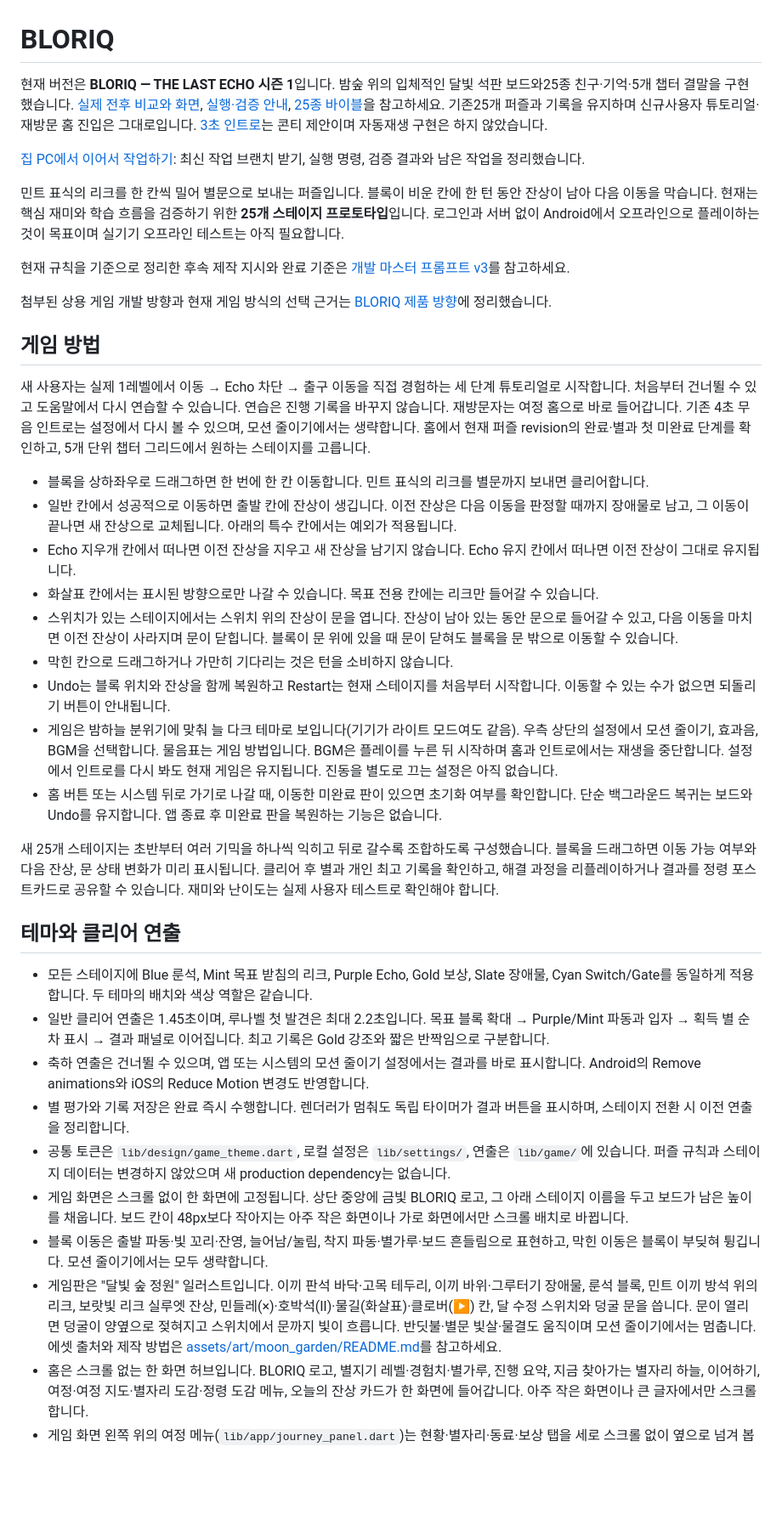
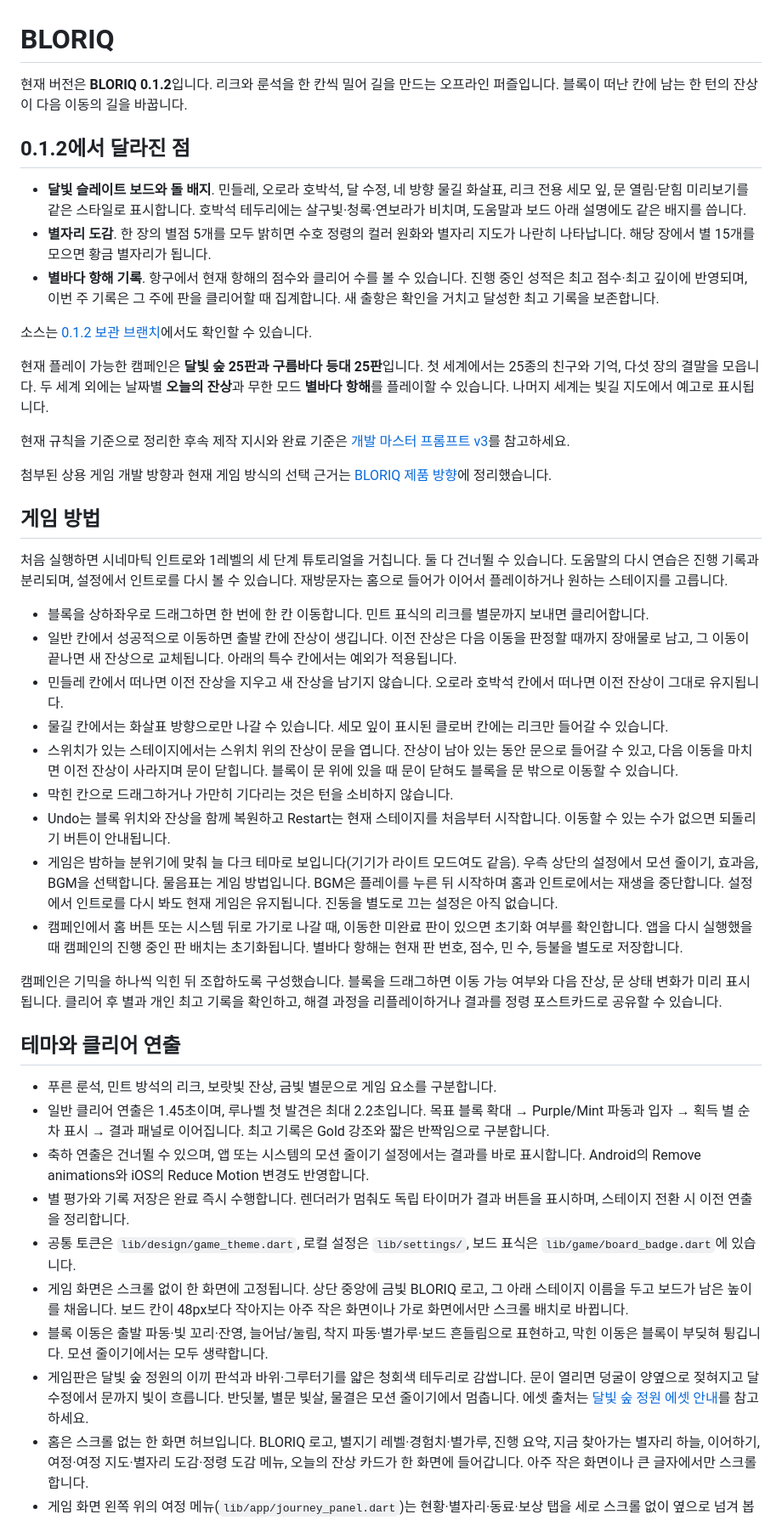
Before and after one commit to corcoidum/bloriq, a Markdown page: README.md, the part around one of its changes. Shown at 85% size. Drawn GitHub-style; blank space fills up the shorter version.

Commit message:
Update README for BLORIQ 0.1.2

```diff
--- a/README.md
+++ b/README.md
@@ -1,10 +1,16 @@
 # BLORIQ
 
-현재 버전은 **BLORIQ — THE LAST ECHO 시즌 1**입니다. 밤숲 위의 입체적인 달빛 석판 보드와25종 친구·기억·5개 챕터 결말을 구현했습니다. [실제 전후 비교와 화면](docs/moonstone-season1-review.html), [실행·검증 안내](docs/MOONSTONE_SEASON1.md), [25종 바이블](docs/LAST_ECHO_BIBLE.md)을 참고하세요. 기존25개 퍼즐과 기록을 유지하며 신규사용자 튜토리얼·재방문 홈 진입은 그대로입니다. [3초 인트로](docs/INTRO_3S_STORYBOARD.md)는 콘티 제안이며 자동재생 구현은 하지 않았습니다.
+현재 버전은 **BLORIQ 0.1.2**입니다. 리크와 룬석을 한 칸씩 밀어 길을 만드는 오프라인 퍼즐입니다. 블록이 떠난 칸에 남는 한 턴의 잔상이 다음 이동의 길을 바꿉니다.
 
-[집 PC에서 이어서 작업하기](docs/HOME_HANDOFF.md): 최신 작업 브랜치 받기, 실행 명령, 검증 결과와 남은 작업을 정리했습니다.
+## 0.1.2에서 달라진 점
 
-민트 표식의 리크를 한 칸씩 밀어 별문으로 보내는 퍼즐입니다. 블록이 비운 칸에 한 턴 동안 잔상이 남아 다음 이동을 막습니다. 현재는 핵심 재미와 학습 흐름을 검증하기 위한 **25개 스테이지 프로토타입**입니다. 로그인과 서버 없이 Android에서 오프라인으로 플레이하는 것이 목표이며 실기기 오프라인 테스트는 아직 필요합니다.
+- **달빛 슬레이트 보드와 돌 배지**. 민들레, 오로라 호박석, 달 수정, 네 방향 물길 화살표, 리크 전용 세모 잎, 문 열림·닫힘 미리보기를 같은 스타일로 표시합니다. 호박석 테두리에는 살구빛·청록·연보라가 비치며, 도움말과 보드 아래 설명에도 같은 배지를 씁니다.
+- **별자리 도감**. 한 장의 별점 5개를 모두 밝히면 수호 정령의 컬러 원화와 별자리 지도가 나란히 나타납니다. 해당 장에서 별 15개를 모으면 황금 별자리가 됩니다.
+- **별바다 항해 기록**. 항구에서 현재 항해의 점수와 클리어 수를 볼 수 있습니다. 진행 중인 성적은 최고 점수·최고 깊이에 반영되며, 이번 주 기록은 그 주에 판을 클리어할 때 집계합니다. 새 출항은 확인을 거치고 달성한 최고 기록을 보존합니다.
+
+소스는 [0.1.2 보관 브랜치](https://github.com/corcoidum/bloriq/tree/codex/aurora-board-badges)에서도 확인할 수 있습니다.
+
+현재 플레이 가능한 캠페인은 **달빛 숲 25판과 구름바다 등대 25판**입니다. 첫 세계에서는 25종의 친구와 기억, 다섯 장의 결말을 모읍니다. 두 세계 외에는 날짜별 **오늘의 잔상**과 무한 모드 **별바다 항해**를 플레이할 수 있습니다. 나머지 세계는 빛길 지도에서 예고로 표시됩니다.
 
 현재 규칙을 기준으로 정리한 후속 제작 지시와 완료 기준은 [개발 마스터 프롬프트 v3](docs/ECHO_BLOCK_MASTER_PROMPT_V3.md)를 참고하세요.
 
@@ -12,30 +18,30 @@
 
 ## 게임 방법
 
-새 사용자는 실제 1레벨에서 이동 → Echo 차단 → 출구 이동을 직접 경험하는 세 단계 튜토리얼로 시작합니다. 처음부터 건너뛸 수 있고 도움말에서 다시 연습할 수 있습니다. 연습은 진행 기록을 바꾸지 않습니다. 재방문자는 여정 홈으로 바로 들어갑니다. 기존 4초 무음 인트로는 설정에서 다시 볼 수 있으며, 모션 줄이기에서는 생략합니다. 홈에서 현재 퍼즐 revision의 완료·별과 첫 미완료 단계를 확인하고, 5개 단위 챕터 그리드에서 원하는 스테이지를 고릅니다.
+처음 실행하면 시네마틱 인트로와 1레벨의 세 단계 튜토리얼을 거칩니다. 둘 다 건너뛸 수 있습니다. 도움말의 다시 연습은 진행 기록과 분리되며, 설정에서 인트로를 다시 볼 수 있습니다. 재방문자는 홈으로 들어가 이어서 플레이하거나 원하는 스테이지를 고릅니다.
 
 - 블록을 상하좌우로 드래그하면 한 번에 한 칸 이동합니다. 민트 표식의 리크를 별문까지 보내면 클리어합니다.
 - 일반 칸에서 성공적으로 이동하면 출발 칸에 잔상이 생깁니다. 이전 잔상은 다음 이동을 판정할 때까지 장애물로 남고, 그 이동이 끝나면 새 잔상으로 교체됩니다. 아래의 특수 칸에서는 예외가 적용됩니다.
-- Echo 지우개 칸에서 떠나면 이전 잔상을 지우고 새 잔상을 남기지 않습니다. Echo 유지 칸에서 떠나면 이전 잔상이 그대로 유지됩니다.
-- 화살표 칸에서는 표시된 방향으로만 나갈 수 있습니다. 목표 전용 칸에는 리크만 들어갈 수 있습니다.
+- 민들레 칸에서 떠나면 이전 잔상을 지우고 새 잔상을 남기지 않습니다. 오로라 호박석 칸에서 떠나면 이전 잔상이 그대로 유지됩니다.
+- 물길 칸에서는 화살표 방향으로만 나갈 수 있습니다. 세모 잎이 표시된 클로버 칸에는 리크만 들어갈 수 있습니다.
 - 스위치가 있는 스테이지에서는 스위치 위의 잔상이 문을 엽니다. 잔상이 남아 있는 동안 문으로 들어갈 수 있고, 다음 이동을 마치면 이전 잔상이 사라지며 문이 닫힙니다. 블록이 문 위에 있을 때 문이 닫혀도 블록을 문 밖으로 이동할 수 있습니다.
 - 막힌 칸으로 드래그하거나 가만히 기다리는 것은 턴을 소비하지 않습니다.
 - Undo는 블록 위치와 잔상을 함께 복원하고 Restart는 현재 스테이지를 처음부터 시작합니다. 이동할 수 있는 수가 없으면 되돌리기 버튼이 안내됩니다.
 - 게임은 밤하늘 분위기에 맞춰 늘 다크 테마로 보입니다(기기가 라이트 모드여도 같음). 우측 상단의 설정에서 모션 줄이기, 효과음, BGM을 선택합니다. 물음표는 게임 방법입니다. BGM은 플레이를 누른 뒤 시작하며 홈과 인트로에서는 재생을 중단합니다. 설정에서 인트로를 다시 봐도 현재 게임은 유지됩니다. 진동을 별도로 끄는 설정은 아직 없습니다.
-- 홈 버튼 또는 시스템 뒤로 가기로 나갈 때, 이동한 미완료 판이 있으면 초기화 여부를 확인합니다. 단순 백그라운드 복귀는 보드와 Undo를 유지합니다. 앱 종료 후 미완료 판을 복원하는 기능은 없습니다.
+- 캠페인에서 홈 버튼 또는 시스템 뒤로 가기로 나갈 때, 이동한 미완료 판이 있으면 초기화 여부를 확인합니다. 앱을 다시 실행했을 때 캠페인의 진행 중인 판 배치는 초기화됩니다. 별바다 항해는 현재 판 번호, 점수, 민 수, 등불을 별도로 저장합니다.
 
-새 25개 스테이지는 초반부터 여러 기믹을 하나씩 익히고 뒤로 갈수록 조합하도록 구성했습니다. 블록을 드래그하면 이동 가능 여부와 다음 잔상, 문 상태 변화가 미리 표시됩니다. 클리어 후 별과 개인 최고 기록을 확인하고, 해결 과정을 리플레이하거나 결과를 정령 포스트카드로 공유할 수 있습니다. 재미와 난이도는 실제 사용자 테스트로 확인해야 합니다.
+캠페인은 기믹을 하나씩 익힌 뒤 조합하도록 구성했습니다. 블록을 드래그하면 이동 가능 여부와 다음 잔상, 문 상태 변화가 미리 표시됩니다. 클리어 후 별과 개인 최고 기록을 확인하고, 해결 과정을 리플레이하거나 결과를 정령 포스트카드로 공유할 수 있습니다.
 
 ## 테마와 클리어 연출
 
-- 모든 스테이지에 Blue 룬석, Mint 목표 받침의 리크, Purple Echo, Gold 보상, Slate 장애물, Cyan Switch/Gate를 동일하게 적용합니다. 두 테마의 배치와 색상 역할은 같습니다.
+- 푸른 룬석, 민트 방석의 리크, 보랏빛 잔상, 금빛 별문으로 게임 요소를 구분합니다.
 - 일반 클리어 연출은 1.45초이며, 루나벨 첫 발견은 최대 2.2초입니다. 목표 블록 확대 → Purple/Mint 파동과 입자 → 획득 별 순차 표시 → 결과 패널로 이어집니다. 최고 기록은 Gold 강조와 짧은 반짝임으로 구분합니다.
 - 축하 연출은 건너뛸 수 있으며, 앱 또는 시스템의 모션 줄이기 설정에서는 결과를 바로 표시합니다. Android의 Remove animations와 iOS의 Reduce Motion 변경도 반영합니다.
 - 별 평가와 기록 저장은 완료 즉시 수행합니다. 렌더러가 멈춰도 독립 타이머가 결과 버튼을 표시하며, 스테이지 전환 시 이전 연출을 정리합니다.
-- 공통 토큰은 `lib/design/game_theme.dart`, 로컬 설정은 `lib/settings/`, 연출은 `lib/game/`에 있습니다. 퍼즐 규칙과 스테이지 데이터는 변경하지 않았으며 새 production dependency는 없습니다.
+- 공통 토큰은 `lib/design/game_theme.dart`, 로컬 설정은 `lib/settings/`, 보드 표식은 `lib/game/board_badge.dart`에 있습니다.
 - 게임 화면은 스크롤 없이 한 화면에 고정됩니다. 상단 중앙에 금빛 BLORIQ 로고, 그 아래 스테이지 이름을 두고 보드가 남은 높이를 채웁니다. 보드 칸이 48px보다 작아지는 아주 작은 화면이나 가로 화면에서만 스크롤 배치로 바뀝니다.
 - 블록 이동은 출발 파동·빛 꼬리·잔영, 늘어남/눌림, 착지 파동·별가루·보드 흔들림으로 표현하고, 막힌 이동은 블록이 부딪혀 튕깁니다. 모션 줄이기에서는 모두 생략합니다.
-- 게임판은 "달빛 숲 정원" 일러스트입니다. 이끼 판석 바닥·고목 테두리, 이끼 바위·그루터기 장애물, 룬석 블록, 민트 이끼 방석 위의 리크, 보랏빛 리크 실루엣 잔상, 민들레(×)·호박석(Ⅱ)·물길(화살표)·클로버(▶) 칸, 달 수정 스위치와 덩굴 문을 씁니다. 문이 열리면 덩굴이 양옆으로 젖혀지고 스위치에서 문까지 빛이 흐릅니다. 반딧불·별문 빛살·물결도 움직이며 모션 줄이기에서는 멈춥니다. 에셋 출처와 제작 방법은 [assets/art/moon_garden/README.md](assets/art/moon_garden/README.md)를 참고하세요.
+- 게임판은 달빛 숲 정원의 이끼 판석과 바위·그루터기를 얇은 청회색 테두리로 감쌉니다. 문이 열리면 덩굴이 양옆으로 젖혀지고 달 수정에서 문까지 빛이 흐릅니다. 반딧불, 별문 빛살, 물결은 모션 줄이기에서 멈춥니다. 에셋 출처는 [달빛 숲 정원 에셋 안내](assets/art/moon_garden/README.md)를 참고하세요.
 - 홈은 스크롤 없는 한 화면 허브입니다. BLORIQ 로고, 별지기 레벨·경험치·별가루, 진행 요약, 지금 찾아가는 별자리 하늘, 이어하기, 여정·여정 지도·별자리 도감·정령 도감 메뉴, 오늘의 잔상 카드가 한 화면에 들어갑니다. 아주 작은 화면이나 큰 글자에서만 스크롤합니다.
 - 게임 화면 왼쪽 위의 여정 메뉴(`lib/app/journey_panel.dart`)는 현황·별자리·동료·보상 탭을 세로 스크롤 없이 옆으로 넘겨 봅니다.
 - 클리어 결과는 보드 정중앙에 뜨는 팝업입니다. 뒤 보드는 흐리게 비치고, 위 머리글과 아래 되돌리기·다시 시작 버튼은 그대로 쓸 수 있습니다. 리플레이 중에는 팝업이 접히고 위쪽 띠만 남습니다.
```
Also changed, not shown: other parts of README.md (+12 -12 lines).
